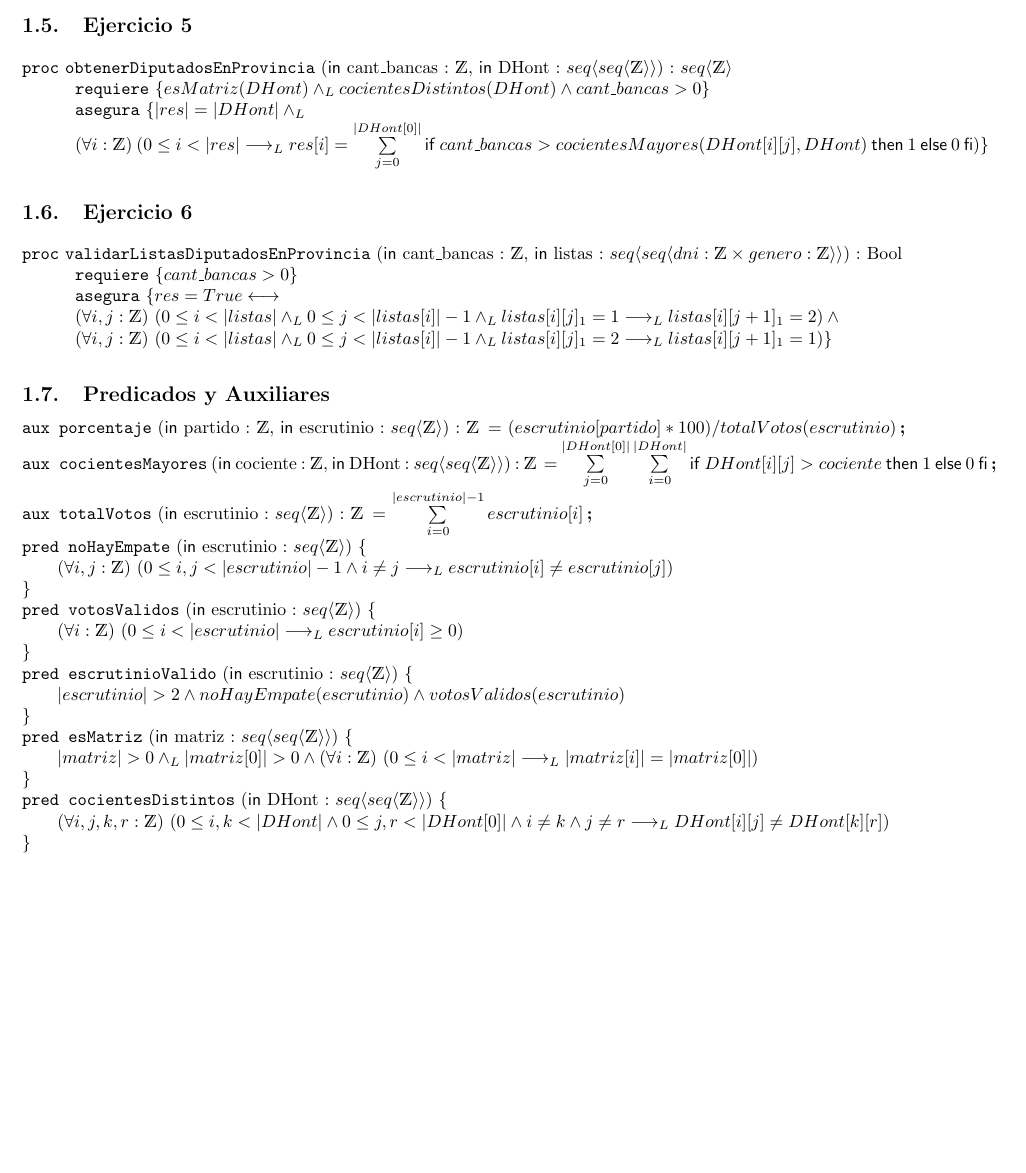
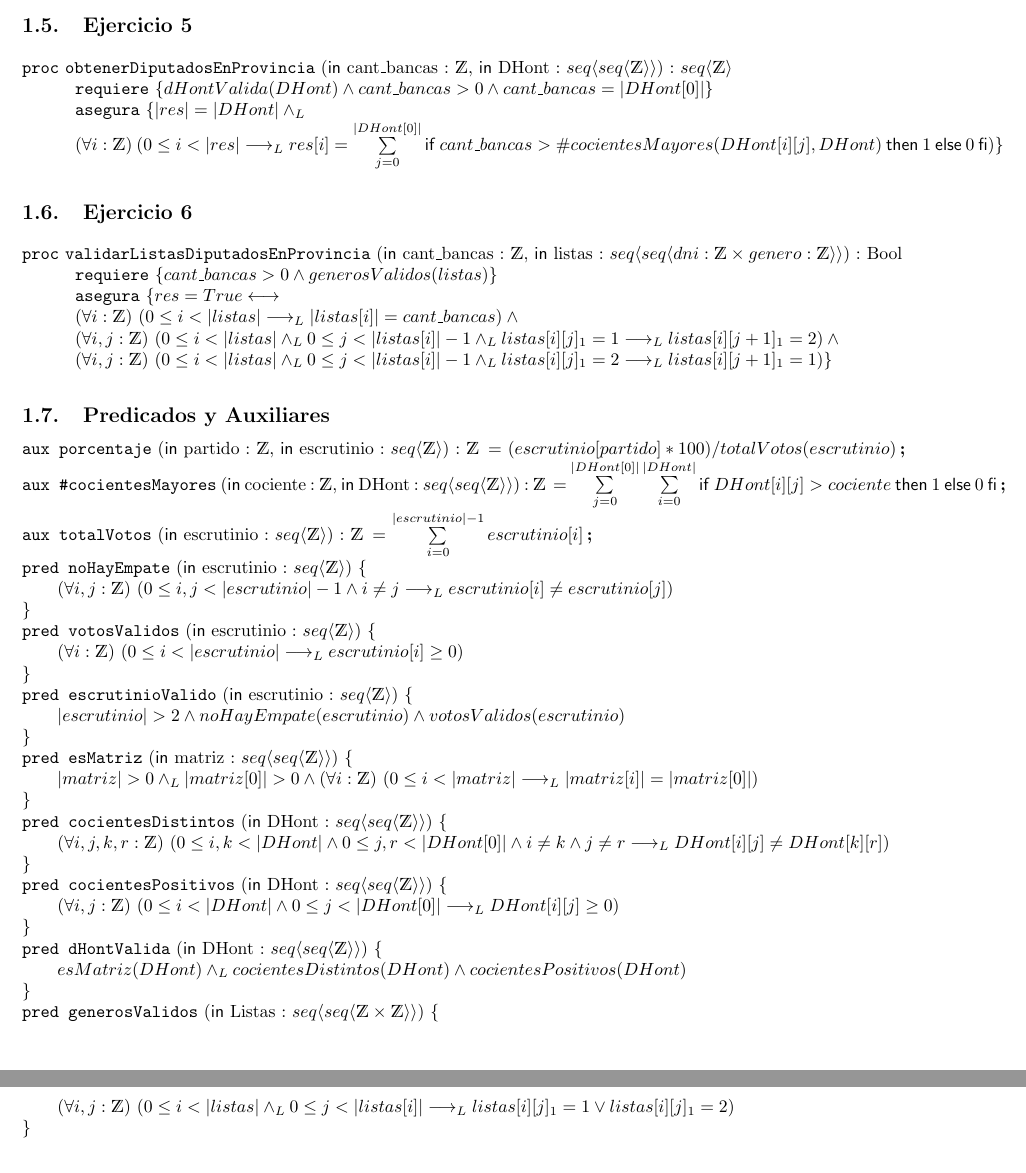
Before and after one commit to Lolistone/AED-TP1, a LaTeX document (TP1.tex): part of page 4 of 4 before the commit and two parts of pages 4 and 5 of 5 after it, the two joined at a grey line, cut so that both start at the same text, the shorter picture padded with empty space. Compiled offline with pdfLaTeX.

Commit message:
Actualizacion Especificacion

```diff
--- a/TP1.tex
+++ b/TP1.tex
@@ -192,22 +192,24 @@ Los predicados y auxiliares utilizados están definidos al final de la sección.
 
 \begin{proc}{obtenerDiputadosEnProvincia}{\In cant\_bancas : \ent, \In DHont : \TLista{\TLista{\ent}}}{\TLista{\ent}}
 	%    \modifica{parametro1, parametro2,..}
-	\requiere{esMatriz(DHont) \yLuego cocientesDistintos(DHont) \land cant\_bancas > 0}
-	\asegura{|res| = |DHont| \yLuego \\ \paraTodo[unalinea]{i}{\ent}{0 \leq i < |res| \implicaLuego res[i] = \sum\limits_{j=0}^{|DHont[0]|} \IfThenElse{cant\_bancas > cocientesMayores(DHont[i][j], DHont)}{1}{0}}}
+	\requiere{dHontValida(DHont) \land cant\_bancas > 0 \land cant\_bancas = |DHont[0]|}
+	\asegura{|res| = |DHont| \yLuego \\ \paraTodo[unalinea]{i}{\ent}{0 \leq i < |res| \implicaLuego res[i] = \sum\limits_{j=0}^{|DHont[0]|} \IfThenElse{cant\_bancas > \#cocientesMayores(DHont[i][j], DHont)}{1}{0}}}
 \end{proc}
 
 \subsection{Ejercicio 6}
 
 \begin{proc}{validarListasDiputadosEnProvincia}{\In cant\_bancas : \ent, \In listas : \TLista{\TLista{dni : \ent \times genero : \ent}}}{Bool}
 	%    \modifica{parametro1, parametro2,..}
-	\requiere{cant\_bancas > 0}
-	\asegura{res = True \longleftrightarrow \\ \paraTodo[unalinea]{i,j}{\ent}{0 \leq i < |listas| \yLuego 0 \leq j < |listas[i]| - 1 \yLuego listas[i][j]_{1} = 1 \implicaLuego  listas[i][j+1]_{1} = 2 } \land \\  \paraTodo[unalinea]{i,j}{\ent}{0 \leq i < |listas| \yLuego 0 \leq j < |listas[i]| - 1 \yLuego listas[i][j]_{1} = 2 \implicaLuego  listas[i][j+1]_{1} = 1 }}
+	\requiere{cant\_bancas > 0 \land generosValidos(listas)}
+	\asegura{res = True \longleftrightarrow \\
+\paraTodo[unalinea]{i}{\ent}{0 \leq i < |listas| \implicaLuego  |listas[i]|= cant\_bancas} \land \\
+\paraTodo[unalinea]{i,j}{\ent}{0 \leq i < |listas| \yLuego 0 \leq j < |listas[i]| - 1 \yLuego listas[i][j]_{1} = 1 \implicaLuego  listas[i][j+1]_{1} = 2 } \land \\  \paraTodo[unalinea]{i,j}{\ent}{0 \leq i < |listas| \yLuego 0 \leq j < |listas[i]| - 1 \yLuego listas[i][j]_{1} = 2 \implicaLuego  listas[i][j+1]_{1} = 1 }}
 \end{proc}
 
 \subsection{Predicados y Auxiliares}
 
 \aux{porcentaje}{\In partido : {\ent}, \In escrutinio : \TLista{\ent}}{\ent}{(escrutinio[partido] * 100) / totalVotos(escrutinio)}
-\aux{cocientesMayores}{\In cociente : {\ent}, \In DHont : \TLista{\TLista{\ent}}}{\ent}{\sum\limits_{j=0}^{|DHont[0]|} \sum\limits_{i=0}^{|DHont|} \IfThenElse{DHont[i][j] > cociente}{1}{0}}
+\aux{\#cocientesMayores}{\In cociente : {\ent}, \In DHont : \TLista{\TLista{\ent}}}{\ent}{\sum\limits_{j=0}^{|DHont[0]|} \sum\limits_{i=0}^{|DHont|} \IfThenElse{DHont[i][j] > cociente}{1}{0}}
 \aux{totalVotos}{\In escrutinio : \TLista{\ent}}{\ent}{\sum\limits_{i=0}^{|escrutinio|-1} escrutinio[i]}
 \pred{noHayEmpate}{\In escrutinio : \TLista{\ent}}{\paraTodo[unalinea]{i,j}{\ent}{0 \leq i,j < |escrutinio| - 1  \land i \neq j  \implicaLuego escrutinio[i] \neq escrutinio[j] }}
 \pred{votosValidos}{\In escrutinio : \TLista{\ent}}{\paraTodo[unalinea]{i}{\ent}{0 \leq i < |escrutinio| \implicaLuego escrutinio[i] \geq 0 }}
@@ -215,6 +217,9 @@ Los predicados y auxiliares utilizados están definidos al final de la sección.
 \pred{esMatriz}{\In matriz : \TLista{\TLista{\ent}}}{|matriz| > 0 \yLuego |matriz[0]|>0 \land \paraTodo[unalinea]{i}{\ent}{0 \leq i < |matriz| \implicaLuego |matriz[i]| = |matriz[0]|}}
 \pred{cocientesDistintos}{\In DHont : \TLista{\TLista{\ent}}}{\paraTodo[unalinea]{i,j,k,r}{\ent}{0 \leq i,k < |DHont| \land 0 \leq j, r < |DHont[0]| \land i \neq k \land j \neq r \implicaLuego
 DHont[i][j] \neq DHont[k][r]}}
+\pred{cocientesPositivos}{\In DHont : \TLista{\TLista{\ent}}}{\paraTodo[unalinea]{i,j}{\ent}{0 \leq i < |DHont| \land 0 \leq j < |DHont[0]| \implicaLuego DHont[i][j] \geq 0}}
+\pred{dHontValida}{\In DHont : \TLista{\TLista{\ent}}}{esMatriz(DHont) \yLuego cocientesDistintos(DHont) \land cocientesPositivos(DHont)}
+\pred{generosValidos}{\In Listas : \TLista{\TLista{\ent \times \ent}}}{\paraTodo[unalinea]{i,j}{\ent}{0 \leq i < |listas| \yLuego 0 \leq j < |listas[i]| \implicaLuego listas[i][j]_{1} = 1 \lor  listas[i][j]_{1} = 2}}
 
 \section{Implemetaciones y demostraciones de correctitud}
 
```
